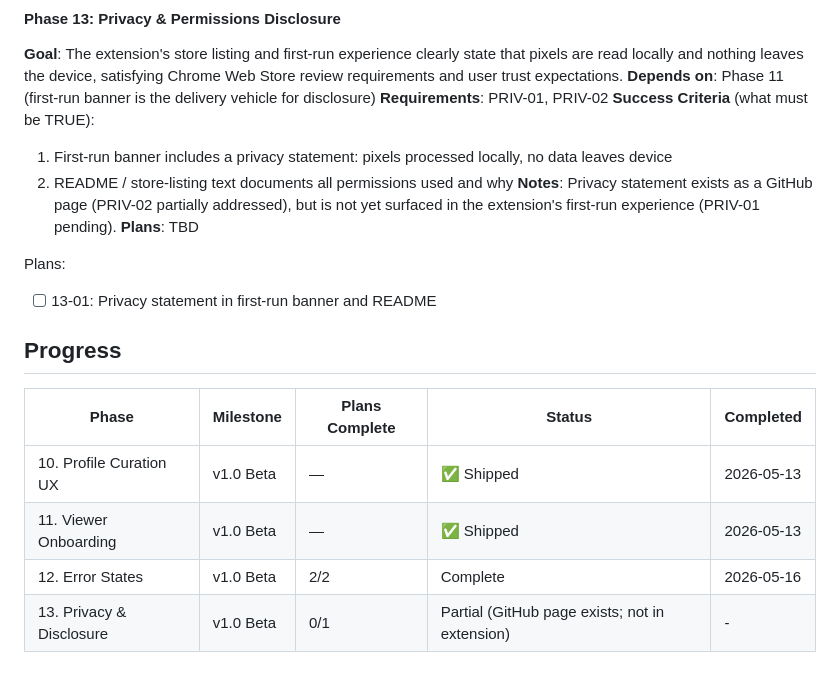
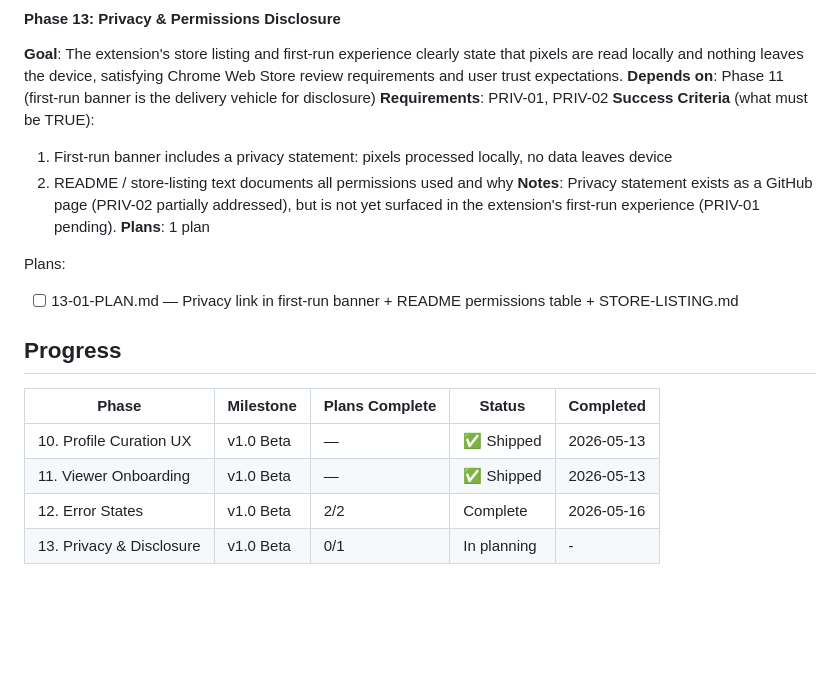
Before and after one commit to frothydv/streamGenie, a Markdown page: .planning/ROADMAP.md, the part around the change. GitHub-like rendering; blank space fills up the shorter version.

Commit message:
docs(13): create phase plan — privacy link, permissions table, store listing
Co-Authored-By: Claude Sonnet 4.6 <noreply@anthropic.com>

```diff
--- a/.planning/ROADMAP.md
+++ b/.planning/ROADMAP.md
@@ -53,10 +53,10 @@ Plans:
   1. First-run banner includes a privacy statement: pixels processed locally, no data leaves device
   2. README / store-listing text documents all permissions used and why
 **Notes**: Privacy statement exists as a GitHub page (PRIV-02 partially addressed), but is not yet surfaced in the extension's first-run experience (PRIV-01 pending).
-**Plans**: TBD
+**Plans**: 1 plan
 
 Plans:
-- [ ] 13-01: Privacy statement in first-run banner and README
+- [ ] 13-01-PLAN.md — Privacy link in first-run banner + README permissions table + STORE-LISTING.md
 
 ## Progress
 
@@ -65,4 +65,4 @@ Plans:
 | 10. Profile Curation UX | v1.0 Beta | — | ✅ Shipped | 2026-05-13 |
 | 11. Viewer Onboarding | v1.0 Beta | — | ✅ Shipped | 2026-05-13 |
 | 12. Error States | v1.0 Beta | 2/2 | Complete   | 2026-05-16 |
-| 13. Privacy & Disclosure | v1.0 Beta | 0/1 | Partial (GitHub page exists; not in extension) | - |
+| 13. Privacy & Disclosure | v1.0 Beta | 0/1 | In planning | - |
```
Also changed, not shown: 1 other file.
